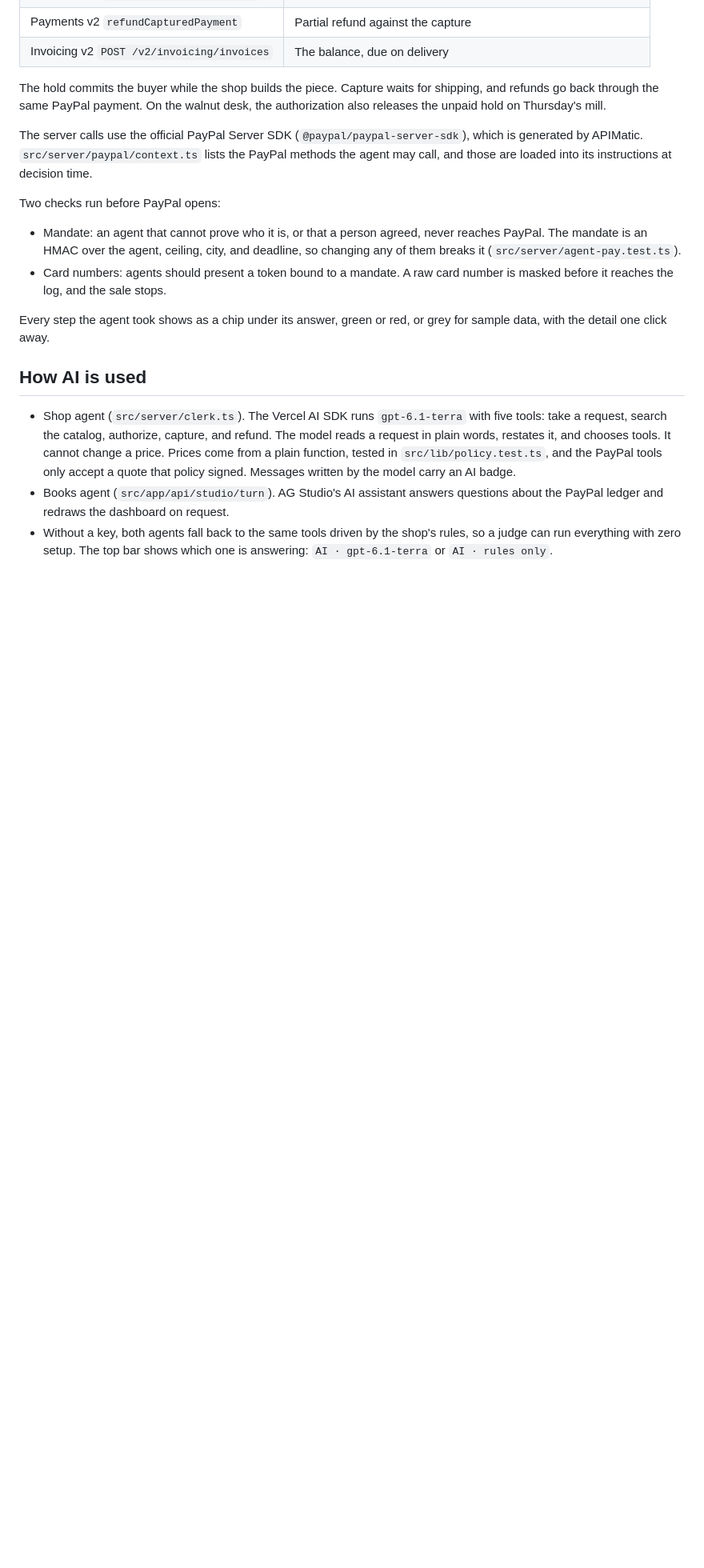
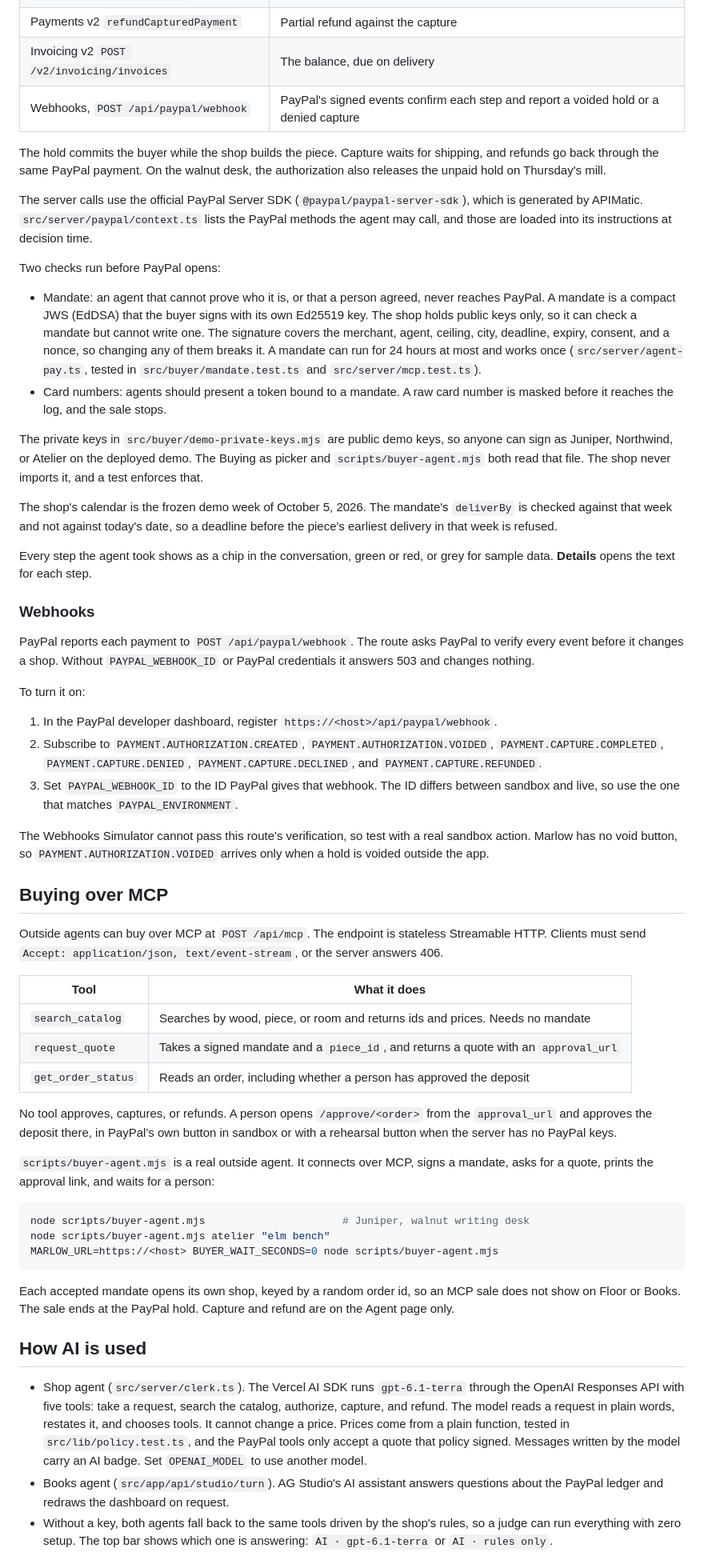
Before and after one commit to chhaviiiii/marlow, a Markdown page: README.md, the part around one of its changes. Shown at 80% size. Drawn GitHub-style; blank space fills up the shorter version.

````diff
--- a/README.md
+++ b/README.md
@@ -99,6 +104,7 @@ The PayPal calls are:
 | Payments v2 `captureAuthorizedPayment` | Capture when the piece ships |
 | Payments v2 `refundCapturedPayment` | Partial refund against the capture |
 | Invoicing v2 `POST /v2/invoicing/invoices` | The balance, due on delivery |
+| Webhooks, `POST /api/paypal/webhook` | PayPal's signed events confirm each step and report a voided hold or a denied capture |
 
 The hold commits the buyer while the shop builds the piece. Capture waits for shipping, and refunds go back through the same PayPal payment. On the walnut desk, the authorization also releases the unpaid hold on Thursday's mill.
 
@@ -106,14 +112,52 @@ The server calls use the official PayPal Server SDK (`@paypal/paypal-server-sdk`
 
 Two checks run before PayPal opens:
 
-- Mandate: an agent that cannot prove who it is, or that a person agreed, never reaches PayPal. The mandate is an HMAC over the agent, ceiling, city, and deadline, so changing any of them breaks it (`src/server/agent-pay.test.ts`).
+- Mandate: an agent that cannot prove who it is, or that a person agreed, never reaches PayPal. A mandate is a compact JWS (EdDSA) that the buyer signs with its own Ed25519 key. The shop holds public keys only, so it can check a mandate but cannot write one. The signature covers the merchant, agent, ceiling, city, deadline, expiry, consent, and a nonce, so changing any of them breaks it. A mandate can run for 24 hours at most and works once (`src/server/agent-pay.ts`, tested in `src/buyer/mandate.test.ts` and `src/server/mcp.test.ts`).
 - Card numbers: agents should present a token bound to a mandate. A raw card number is masked before it reaches the log, and the sale stops.
 
-Every step the agent took shows as a chip under its answer, green or red, or grey for sample data, with the detail one click away.
+The private keys in `src/buyer/demo-private-keys.mjs` are public demo keys, so anyone can sign as Juniper, Northwind, or Atelier on the deployed demo. The Buying as picker and `scripts/buyer-agent.mjs` both read that file. The shop never imports it, and a test enforces that.
+
+The shop's calendar is the frozen demo week of October 5, 2026. The mandate's `deliverBy` is checked against that week and not against today's date, so a deadline before the piece's earliest delivery in that week is refused.
+
+Every step the agent took shows as a chip in the conversation, green or red, or grey for sample data. **Details** opens the text for each step.
+
+### Webhooks
+
+PayPal reports each payment to `POST /api/paypal/webhook`. The route asks PayPal to verify every event before it changes a shop. Without `PAYPAL_WEBHOOK_ID` or PayPal credentials it answers 503 and changes nothing.
+
+To turn it on:
+
+1. In the PayPal developer dashboard, register `https://<host>/api/paypal/webhook`.
+2. Subscribe to `PAYMENT.AUTHORIZATION.CREATED`, `PAYMENT.AUTHORIZATION.VOIDED`, `PAYMENT.CAPTURE.COMPLETED`, `PAYMENT.CAPTURE.DENIED`, `PAYMENT.CAPTURE.DECLINED`, and `PAYMENT.CAPTURE.REFUNDED`.
+3. Set `PAYPAL_WEBHOOK_ID` to the ID PayPal gives that webhook. The ID differs between sandbox and live, so use the one that matches `PAYPAL_ENVIRONMENT`.
+
+The Webhooks Simulator cannot pass this route's verification, so test with a real sandbox action. Marlow has no void button, so `PAYMENT.AUTHORIZATION.VOIDED` arrives only when a hold is voided outside the app.
+
+## Buying over MCP
+
+Outside agents can buy over MCP at `POST /api/mcp`. The endpoint is stateless Streamable HTTP. Clients must send `Accept: application/json, text/event-stream`, or the server answers 406.
+
+| Tool | What it does |
+| --- | --- |
+| `search_catalog` | Searches by wood, piece, or room and returns ids and prices. Needs no mandate |
+| `request_quote` | Takes a signed mandate and a `piece_id`, and returns a quote with an `approval_url` |
+| `get_order_status` | Reads an order, including whether a person has approved the deposit |
+
+No tool approves, captures, or refunds. A person opens `/approve/<order>` from the `approval_url` and approves the deposit there, in PayPal's own button in sandbox or with a rehearsal button when the server has no PayPal keys.
+
+`scripts/buyer-agent.mjs` is a real outside agent. It connects over MCP, signs a mandate, asks for a quote, prints the approval link, and waits for a person:
+
+```bash
+node scripts/buyer-agent.mjs                      # Juniper, walnut writing desk
+node scripts/buyer-agent.mjs atelier "elm bench"
+MARLOW_URL=https://<host> BUYER_WAIT_SECONDS=0 node scripts/buyer-agent.mjs
+```
+
+Each accepted mandate opens its own shop, keyed by a random order id, so an MCP sale does not show on Floor or Books. The sale ends at the PayPal hold. Capture and refund are on the Agent page only.
 
 ## How AI is used
 
-- Shop agent (`src/server/clerk.ts`). The Vercel AI SDK runs `gpt-6.1-terra` with five tools: take a request, search the catalog, authorize, capture, and refund. The model reads a request in plain words, restates it, and chooses tools. It cannot change a price. Prices come from a plain function, tested in `src/lib/policy.test.ts`, and the PayPal tools only accept a quote that policy signed. Messages written by the model carry an AI badge.
+- Shop agent (`src/server/clerk.ts`). The Vercel AI SDK runs `gpt-6.1-terra` through the OpenAI Responses API with five tools: take a request, search the catalog, authorize, capture, and refund. The model reads a request in plain words, restates it, and chooses tools. It cannot change a price. Prices come from a plain function, tested in `src/lib/policy.test.ts`, and the PayPal tools only accept a quote that policy signed. Messages written by the model carry an AI badge. Set `OPENAI_MODEL` to use another model.
 - Books agent (`src/app/api/studio/turn`). AG Studio's AI assistant answers questions about the PayPal ledger and redraws the dashboard on request.
 - Without a key, both agents fall back to the same tools driven by the shop's rules, so a judge can run everything with zero setup. The top bar shows which one is answering: `AI · gpt-6.1-terra` or `AI · rules only`.
 
````
Also changed, not shown: other parts of README.md (+22 -15 lines), DEMO.md (+38 -23 lines), docs/screenshots/agent-quote.png, docs/screenshots/agent-settled.png, docs/screenshots/agent-welcome.png, docs/screenshots/books.png, docs/screenshots/floor.png.
